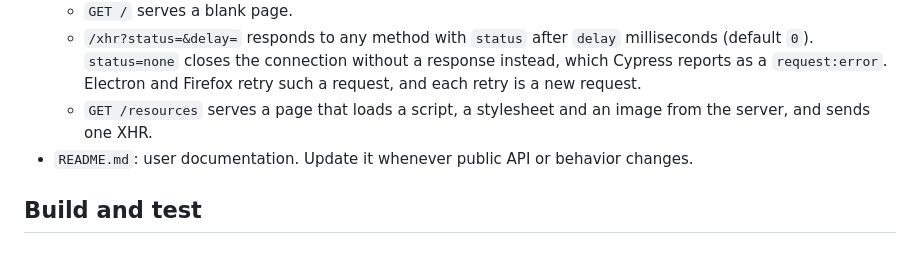
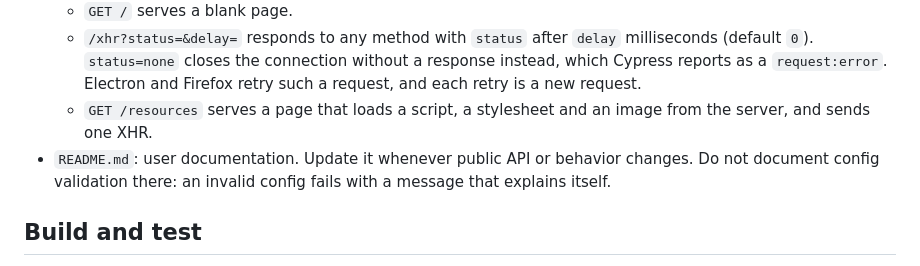
Before and after one commit to nils-hoyer/cypress-fail-on-network-error, a Markdown page: .github/copilot-instructions.md, the part around the change. Rendered like a GitHub page.

```diff
--- a/.github/copilot-instructions.md
+++ b/.github/copilot-instructions.md
@@ -16,7 +16,7 @@
     - `GET /` serves a blank page.
     - `/xhr?status=&delay=` responds to any method with `status` after `delay` milliseconds (default `0`). `status=none` closes the connection without a response instead, which Cypress reports as a `request:error`. Electron and Firefox retry such a request, and each retry is a new request.
     - `GET /resources` serves a page that loads a script, a stylesheet and an image from the server, and sends one XHR.
-- `README.md`: user documentation. Update it whenever public API or behavior changes.
+- `README.md`: user documentation. Update it whenever public API or behavior changes. Do not document config validation there: an invalid config fails with a message that explains itself.
 
 ## Build and test
 
```
Also changed, not shown: README.md (+0 -2 lines).
